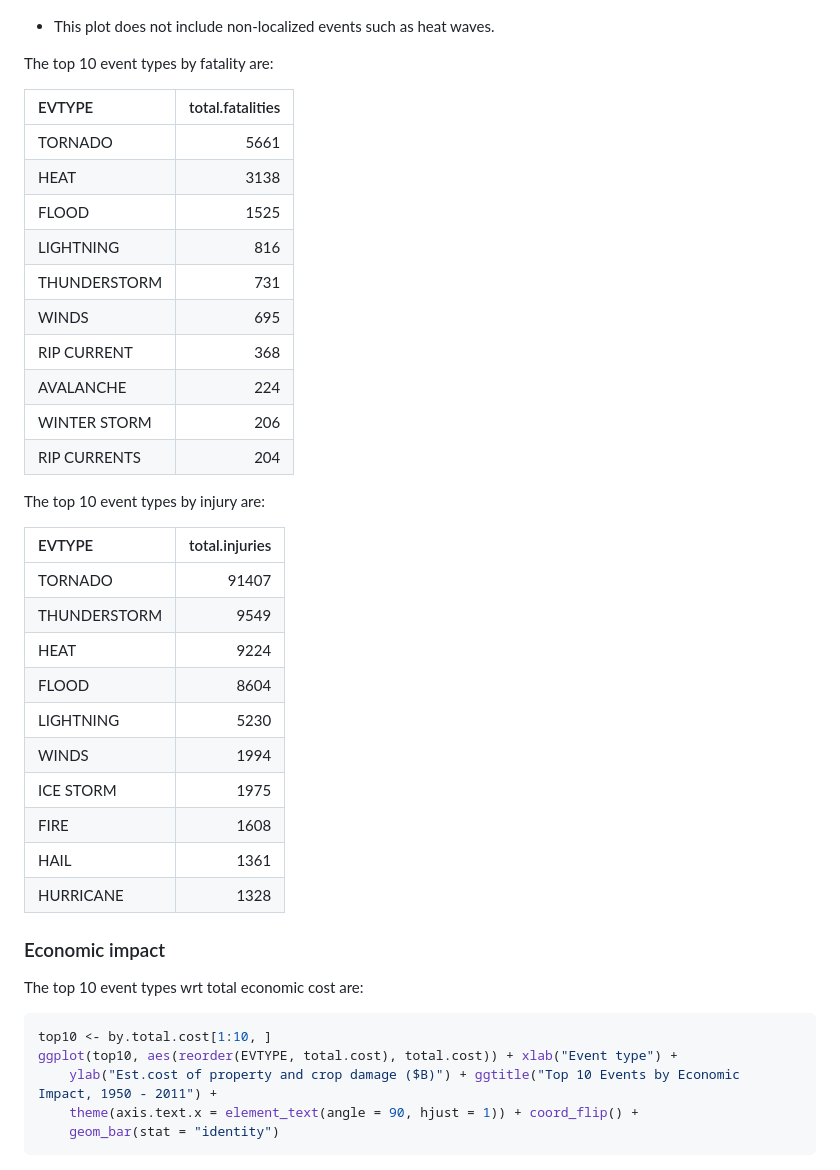
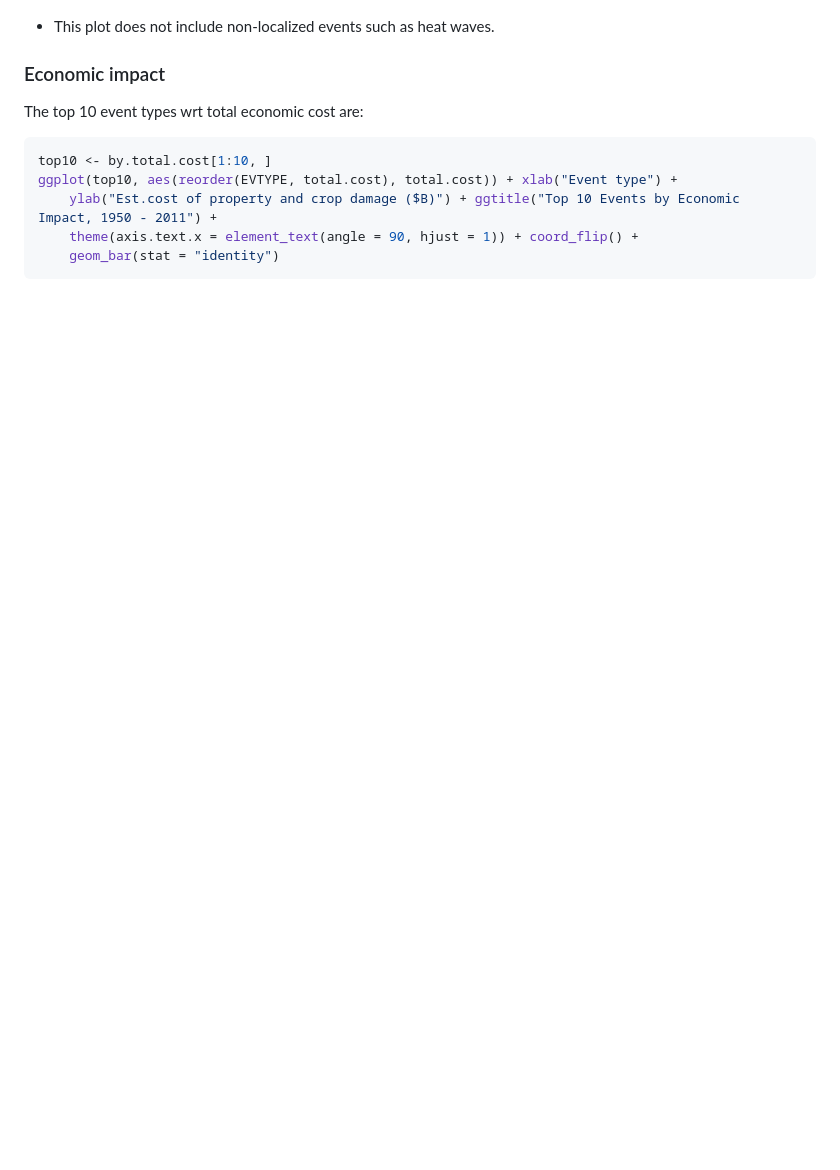
Before and after one commit to markmo/storms, a Markdown page: report.md, the part around the change printed below. Drawn GitHub-style; blank space fills up the shorter version.

```diff
--- a/report.md
+++ b/report.md
@@ -179,37 +175,6 @@ ggplot(us.top.6, aes(LONGITUDE, LATITUDE, alpha = harm.bracket, size = harm.brac
 
 
 * This plot does not include non-localized events such as heat waves.
-
-The top 10 event types by fatality are:
-
-|EVTYPE        |  total.fatalities|
-|:-------------|-----------------:|
-|TORNADO       |              5661|
-|HEAT          |              3138|
-|FLOOD         |              1525|
-|LIGHTNING     |               816|
-|THUNDERSTORM  |               731|
-|WINDS         |               695|
-|RIP CURRENT   |               368|
-|AVALANCHE     |               224|
-|WINTER STORM  |               206|
-|RIP CURRENTS  |               204|
-
-
-The top 10 event types by injury are:
-
-|EVTYPE        |  total.injuries|
-|:-------------|---------------:|
-|TORNADO       |           91407|
-|THUNDERSTORM  |            9549|
-|HEAT          |            9224|
-|FLOOD         |            8604|
-|LIGHTNING     |            5230|
-|WINDS         |            1994|
-|ICE STORM     |            1975|
-|FIRE          |            1608|
-|HAIL          |            1361|
-|HURRICANE     |            1328|
 
 
 ### Economic impact
```
Also changed, not shown: other parts of report.md (+22 -28 lines), figure/damage_events.png, figure/top_10_health2.png (added), 2 other files.
